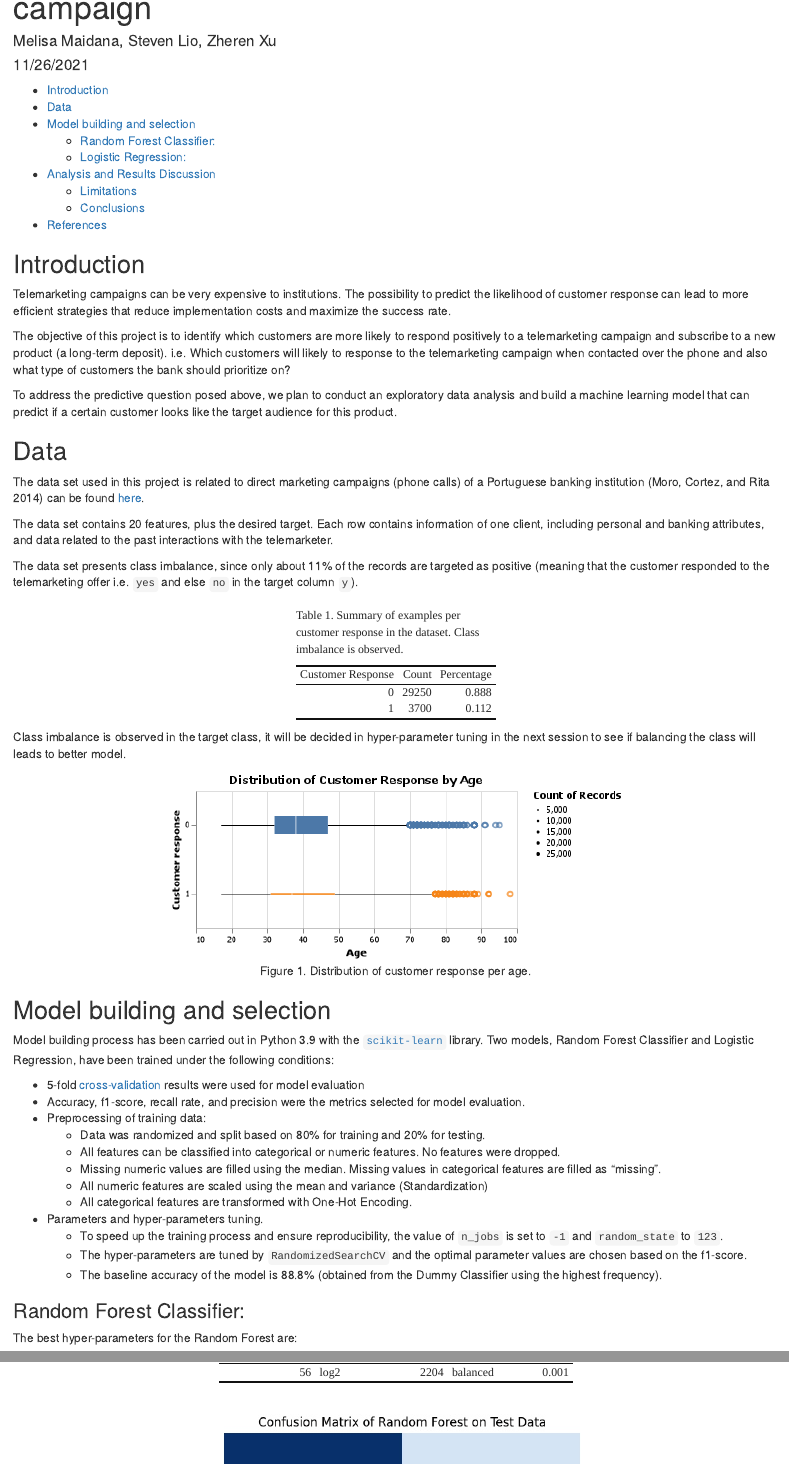
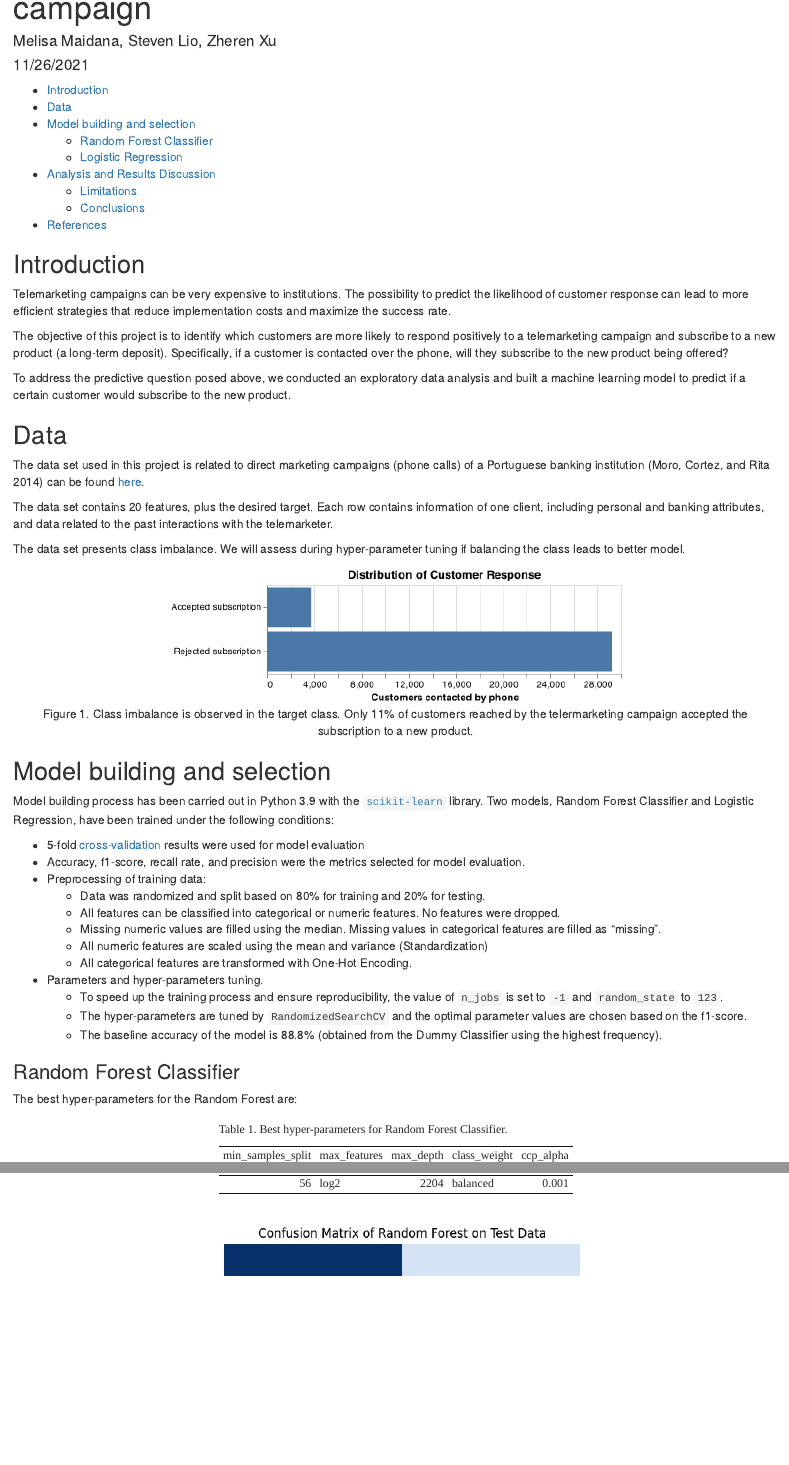
Before and after one commit to UBC-MDS/Bank_Marketing_Prediction, an R Markdown document (doc/bank_marketing_prediction_report.Rmd): the page in a window 1100 px wide, from 80 px down, and a second part further down, joined at a grey line. The pictures show the output file doc/bank_marketing_prediction_report.html that the author committed with the source, opened offline.

Commit message:
update report - EDA and limitations per feedback

````diff
--- a/doc/bank_marketing_prediction_report.Rmd
+++ b/doc/bank_marketing_prediction_report.Rmd
@@ -22,10 +22,10 @@ The possibility to predict the likelihood of customer response can lead to more
 
 The objective of this project is to identify which customers are more likely
 to respond positively to a telemarketing campaign and subscribe to a new product (a long-term deposit).
-i.e. Which customers will likely to response to the telemarketing campaign when contacted over the phone and also what type of customers the bank should prioritize on?
+Specifically, if a customer is contacted over the phone, will they subscribe to the new product being offered?
 
-To address the predictive question posed above, we plan to conduct an exploratory data analysis
-and build a machine learning model that can predict if a certain customer looks like the target audience for this product.
+To address the predictive question posed above, we conducted an exploratory data analysis
+and built a machine learning model to predict if a certain customer would subscribe to the new product.
 
 ## Data
 
@@ -35,28 +35,13 @@ The data set contains 20 features, plus the desired target.
 Each row contains information of one client, including personal and banking attributes,
 and data related to the past interactions with the telemarketer.
 
-The data set presents class imbalance, since only about 11% of the records are targeted as positive
-(meaning that the customer responded to the telemarketing offer i.e. `yes` and else `no` in the target column `y`).
+The data set presents class imbalance. We will assess during hyper-parameter tuning
+if balancing the class leads to better model.
 
-```{r load_eda_table, echo=FALSE, include = FALSE}
-summary <- read_csv("../results/eda_summary_table.csv")
-summary <- summary |>  # remove first column (index)
-    select(-1)
+
+```{r eda_barchart, fig.align = 'center', echo=FALSE, fig.cap="Figure 1. Class imbalance is observed in the target class. Only 11% of customers reached by the telermarketing campaign accepted the subscription to a new product.", out.width = '60%'}
+knitr::include_graphics("../results/eda_barchart_by_target.png")
 ```
-
-```{r eda_class_imbalance, echo=FALSE}
-summary %>%
-  kbl(caption = "Table 1. Summary of examples per customer response in the dataset. Class imbalance is observed.") %>%
-  kable_classic(full_width = F, html_font = "Cambria")
-```
-
-Class imbalance is observed in the target class, it will be decided in hyper-parameter tuning in the next session to see
-if balancing the class will leads to better model.
-
-```{r eda_boxplot, fig.align = 'center', echo=FALSE, fig.cap="Figure 1. Distribution of customer response per age.", out.width = '60%'}
-knitr::include_graphics("../results/eda_boxplot_by_age.png")
-```
-
 
 
 ## Model building and selection
@@ -75,7 +60,7 @@ Model building process has been carried out in Python 3.9 with the [`scikit-lear
     - The hyper-parameters are tuned by `RandomizedSearchCV` and the optimal parameter values are chosen based on the f1-score.
     - The baseline accuracy of the model is 88.8% (obtained from the Dummy Classifier using the highest frequency).
 
-### Random Forest Classifier:
+### Random Forest Classifier
 The best hyper-parameters for the Random Forest are:
 ```{r Load_RFC_params, echo=FALSE, include=FALSE}
 RFC_BestParams <- read_csv("../results/RFC_BestParams.csv")
@@ -83,7 +68,7 @@ RFC_BestParams <- RFC_BestParams %>% select(-1)
 ```
 ```{r RFC_params, echo=FALSE}
 RFC_BestParams %>%
-  kbl(caption = "Table 2. Best hyper-parameters for Random Forest Classifier.") %>%
+  kbl(caption = "Table 1. Best hyper-parameters for Random Forest Classifier.") %>%
   kable_classic(full_width = F, html_font = "Cambria")
 ```
 
````
Also changed, not shown: doc/bank_marketing_prediction_report.html, doc/bank_marketing_prediction_report.Rmd (17 more changed lines).
